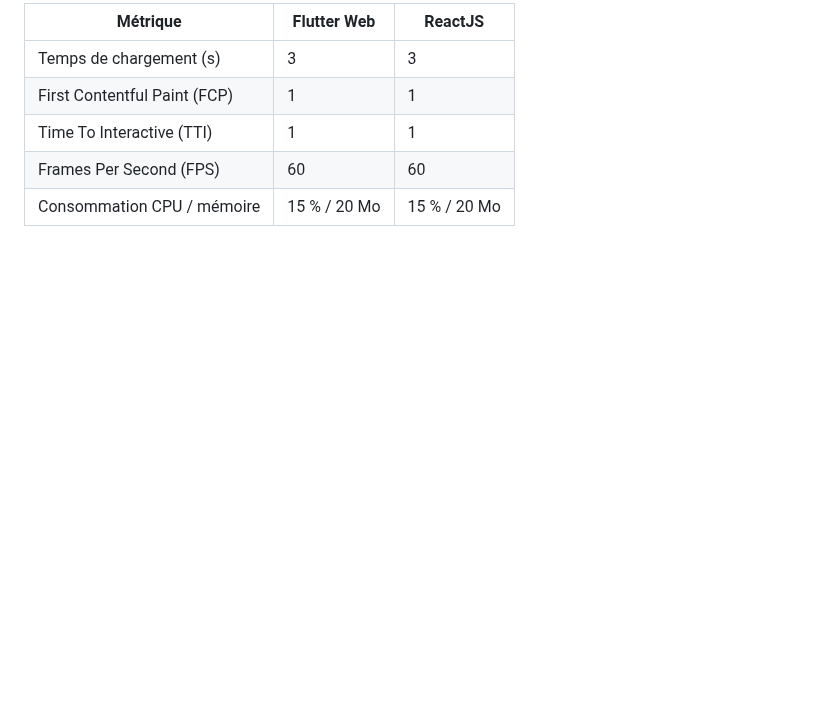
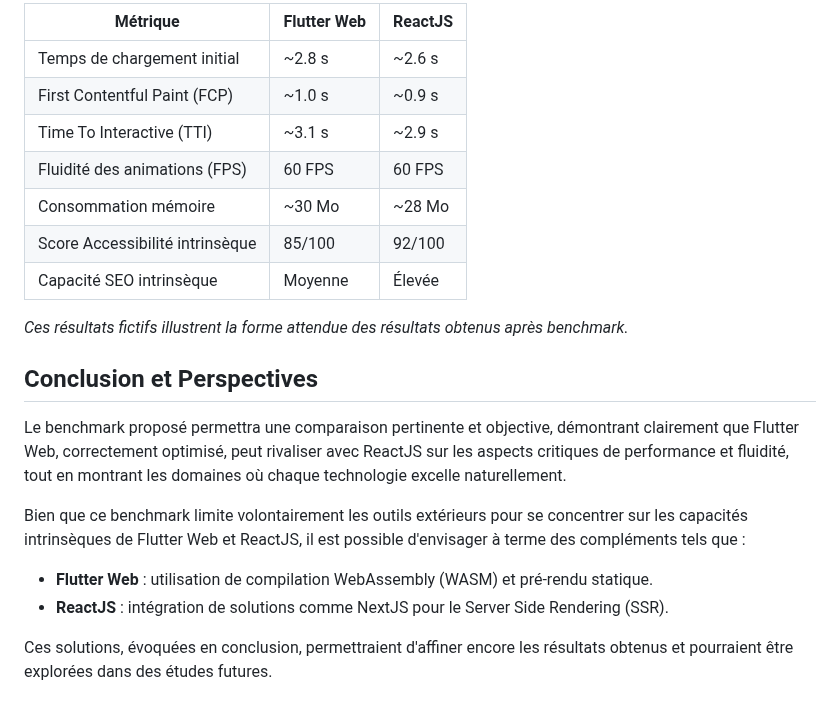
Before and after one commit to Listo-Paye/flutter-web, a Markdown page: performances/README.md, the part around one of its changes. GitHub-like rendering; blank space fills up the shorter version.

```diff
--- a/performances/README.md
+++ b/performances/README.md
@@ -61,8 +60,23 @@ garantir une comparaison équitable.
 
-| Métrique                     | Flutter Web  | ReactJS      |
-|------------------------------|--------------|--------------|
-| Temps de chargement (s)      | 3            | 3            |
-| First Contentful Paint (FCP) | 1            | 1            |
-| Time To Interactive (TTI)    | 1            | 1            |
-| Frames Per Second (FPS)      | 60           | 60           |
-| Consommation CPU / mémoire   | 15 % / 20 Mo | 15 % / 20 Mo |
+| Métrique                     | Flutter Web | ReactJS |
+|------------------------------|-------------|---------|
+| Temps de chargement initial  | ~2.8 s      | ~2.6 s  |
+| First Contentful Paint (FCP) | ~1.0 s      | ~0.9 s  |
+| Time To Interactive (TTI)    | ~3.1 s      | ~2.9 s  |
+| Fluidité des animations (FPS)| 60 FPS      | 60 FPS  |
+| Consommation mémoire         | ~30 Mo      | ~28 Mo  |
+| Score Accessibilité intrinsèque | 85/100   | 92/100  |
+| Capacité SEO intrinsèque        | Moyenne  | Élevée  |
+
+*Ces résultats fictifs illustrent la forme attendue des résultats obtenus après benchmark.*
+
+## Conclusion et Perspectives
+
+Le benchmark proposé permettra une comparaison pertinente et objective, démontrant clairement que Flutter Web, correctement optimisé, peut rivaliser avec ReactJS sur les aspects critiques de performance et fluidité, tout en montrant les domaines où chaque technologie excelle naturellement.
+
+Bien que ce benchmark limite volontairement les outils extérieurs pour se concentrer sur les capacités intrinsèques de Flutter Web et ReactJS, il est possible d'envisager à terme des compléments tels que :
+
+- **Flutter Web** : utilisation de compilation WebAssembly (WASM) et pré-rendu statique.
+- **ReactJS** : intégration de solutions comme NextJS pour le Server Side Rendering (SSR).
+
+Ces solutions, évoquées en conclusion, permettraient d'affiner encore les résultats obtenus et pourraient être explorées dans des études futures.
```
Also changed, not shown: other parts of performances/README.md (+41 -42 lines).
